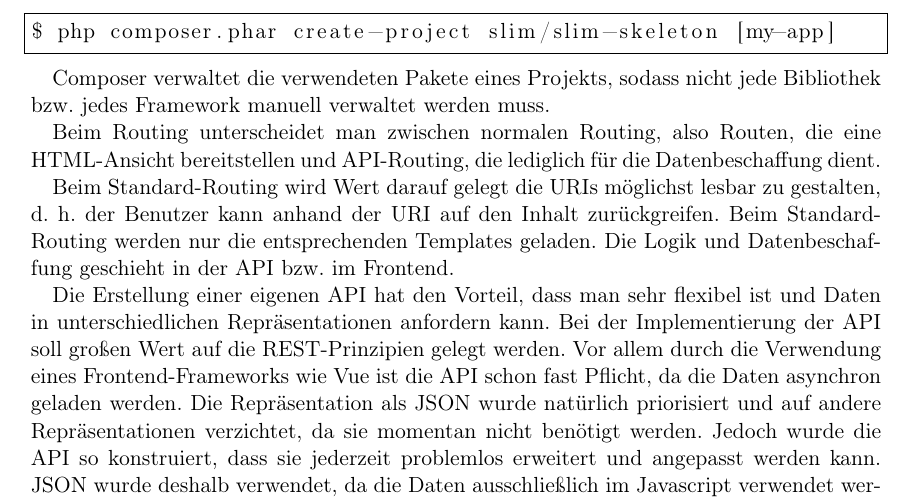
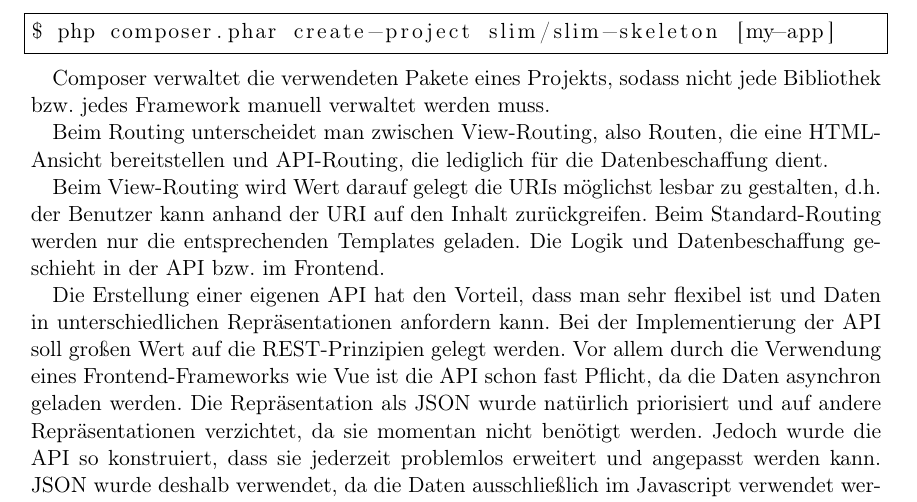
Before and after one commit to kai-oswald/Pi-Dash, a LaTeX document (Latex/Studienarbeit.tex, which reads Latex/Textteile/slim.tex): part of page 24 of 38, cut so that both start at the same text. Compiled offline with pdfLaTeX.

Commit message:
"View-Routing" anstatt "Standard-Routing"

```diff
--- a/Latex/Textteile/slim.tex
+++ b/Latex/Textteile/slim.tex
@@ -12,9 +12,9 @@ $ php composer.phar create-project slim/slim-skeleton [my-app]
 
 Composer verwaltet die verwendeten Pakete eines Projekts, sodass nicht jede Bibliothek bzw. jedes Framework manuell verwaltet werden muss.
 
-Beim Routing unterscheidet man zwischen normalen Routing, also Routen, die eine HTML-Ansicht bereitstellen und API-Routing, die lediglich für die Datenbeschaffung dient.
+Beim Routing unterscheidet man zwischen View-Routing, also Routen, die eine HTML-Ansicht bereitstellen und API-Routing, die lediglich für die Datenbeschaffung dient.
 
-Beim Standard-Routing wird Wert darauf gelegt die URIs möglichst lesbar zu gestalten, d. h. der Benutzer kann anhand der URI auf den Inhalt zurückgreifen.
+Beim View-Routing wird Wert darauf gelegt die URIs möglichst lesbar zu gestalten, d.h. der Benutzer kann anhand der URI auf den Inhalt zurückgreifen.
 Beim Standard-Routing werden nur die entsprechenden Templates geladen. Die Logik und Datenbeschaffung geschieht in der API bzw. im Frontend.
 
 Die Erstellung einer eigenen API hat den Vorteil, dass man sehr flexibel ist und Daten in unterschiedlichen Repräsentationen anfordern kann. Bei der Implementierung der API soll großen Wert auf die REST-Prinzipien gelegt werden.
```
